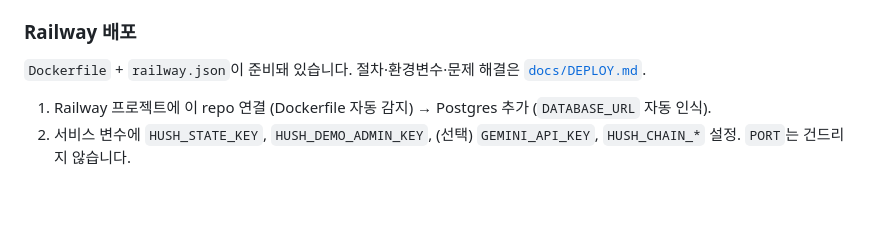
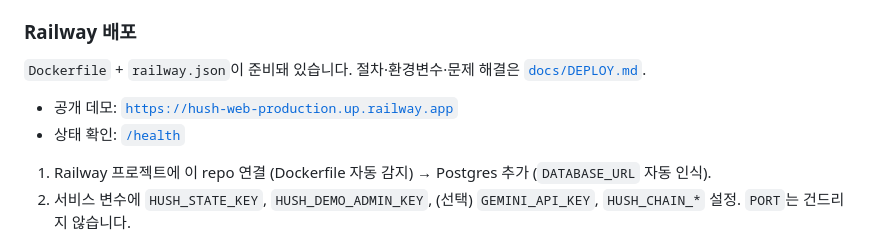
Before and after one commit to gyuesecurity/BLOCKCHAIN-AI-HACKATHON-HUSH-, a Markdown page: README.md, the part around the change. GitHub-like rendering; blank space fills up the shorter version.

Commit message:
docs: publish Railway demo URL

```diff
--- a/README.md
+++ b/README.md
@@ -220,6 +220,9 @@ docker run --rm -p 8000:8000 hush-demo
 
 `Dockerfile` + `railway.json`이 준비돼 있습니다. 절차·환경변수·문제 해결은 [`docs/DEPLOY.md`](docs/DEPLOY.md).
 
+- 공개 데모: [`https://hush-web-production.up.railway.app`](https://hush-web-production.up.railway.app)
+- 상태 확인: [`/health`](https://hush-web-production.up.railway.app/health)
+
 1. Railway 프로젝트에 이 repo 연결 (Dockerfile 자동 감지) → Postgres 추가 (`DATABASE_URL` 자동 인식).
 2. 서비스 변수에 `HUSH_STATE_KEY`, `HUSH_DEMO_ADMIN_KEY`, (선택) `GEMINI_API_KEY`, `HUSH_CHAIN_*` 설정. `PORT`는 건드리지 않습니다.
 3. Generate Domain → `https://<app>.up.railway.app/health`로 `persistence: postgresql` 확인.
```
Also changed, not shown: docs/DEMO-RUNBOOK.md (+6 -6 lines).
